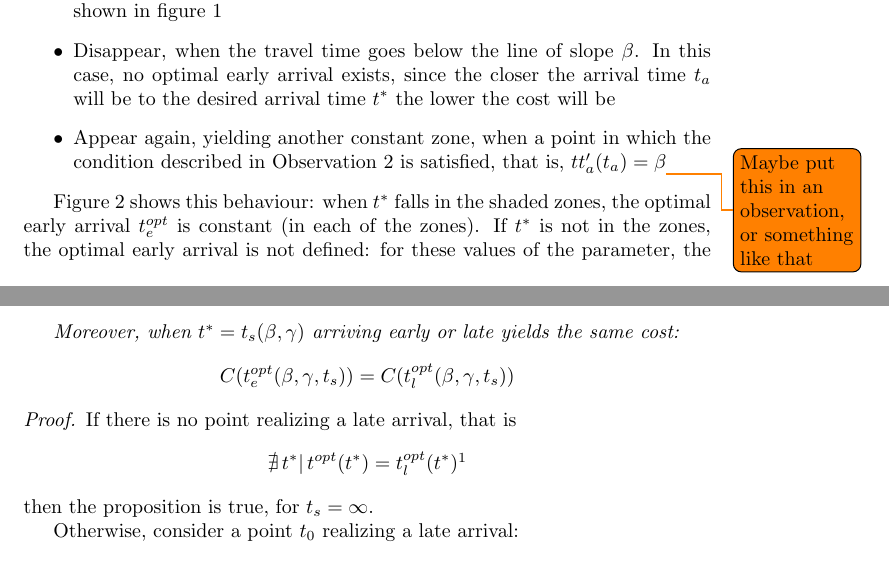
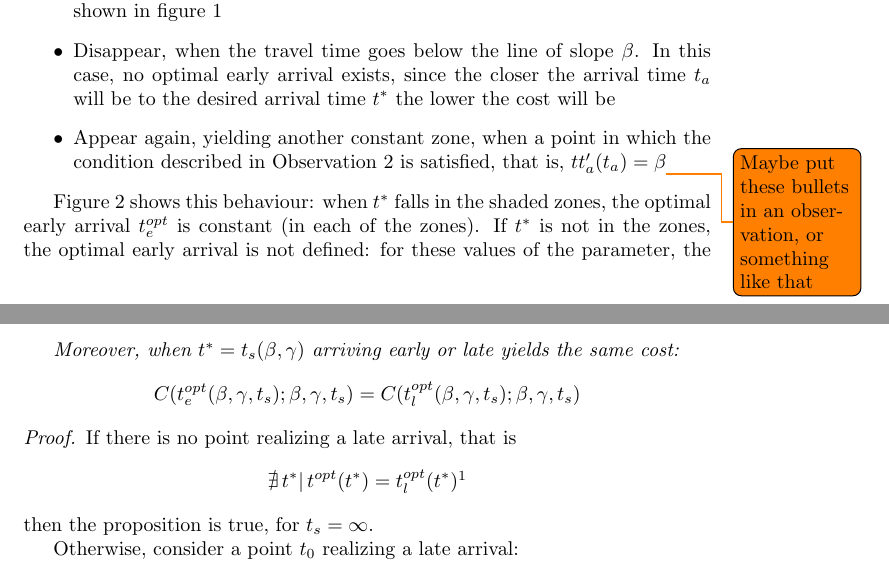
Before and after one commit to Piripuz/inverting-departure-paper, a LaTeX document (main.tex, which reads Sections/Theory.tex): two parts of pages 5 and 7 of 7, joined at a grey line, cut so that both start at the same text. Compiled offline with pdfLaTeX.

Commit message:
Minor changes

```diff
--- a/Sections/Theory.tex
+++ b/Sections/Theory.tex
@@ -264,7 +264,7 @@ the point \(t_e^{opt}\) will do one of the following:
   since the closer the arrival time \(t_a\) will be to the desired arrival time \(t^*\) the lower the cost will be
 \item Appear again, yielding another constant zone,
   when a point in which the condition described in Observation~\ref{obs:foc} is satisfied,
-  that is, \(tt_a'(t_a) = \beta\)\todo{Maybe put this in an observation, or something like that}
+  that is, \(tt_a'(t_a) = \beta\)\todo{Maybe put these bullets in an observation, or something like that}
 \end{itemize}
 
 \begin{figure}
@@ -345,7 +345,7 @@ and after which the arrivals can only be late or on-time:
 
   Moreover, when \(t^* = t_s(\beta, \gamma)\) arriving early or late yields the same cost:
   \begin{equation*}
-    C(t_e^{opt}(\beta, \gamma, t_s)) = C(t_l^{opt}(\beta, \gamma, t_s))
+    C(t_e^{opt}(\beta, \gamma, t_s); \beta, \gamma, t_s) = C(t_l^{opt}(\beta, \gamma, t_s); \beta, \gamma, t_s)
   \end{equation*}
 \end{prop}
 \begin{proof}
```
